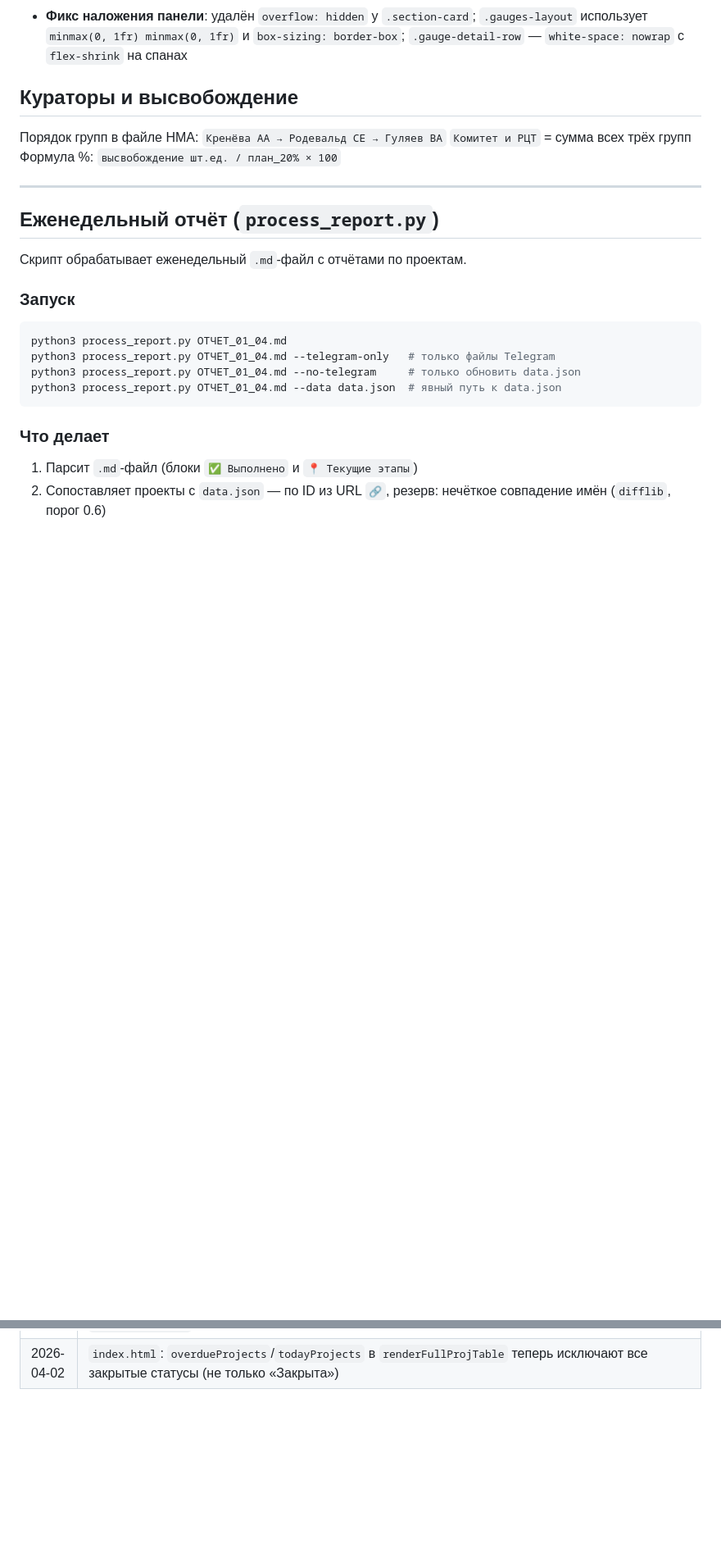
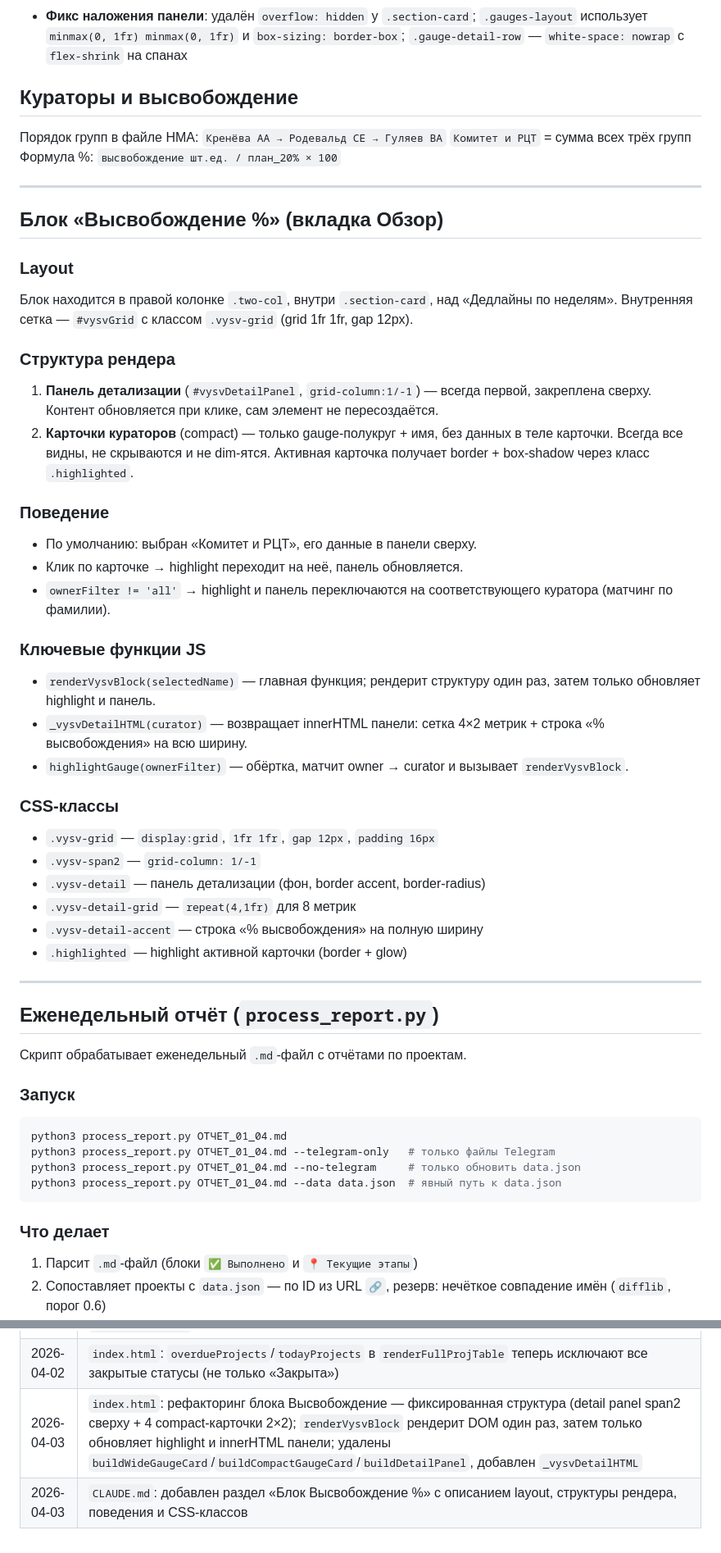
Before and after one commit to VASEN/transformation-dashboard, a Markdown page: CLAUDE.md, 2 parts joined by grey strips. Shown at 82% size. GitHub-like rendering; blank space fills up the shorter version.

Commit message:
docs: add Высвобождение block documentation to CLAUDE.md
https://claude.ai/code/session_01NpKrcpjY6ahK69yn23SUD6

```diff
--- a/CLAUDE.md
+++ b/CLAUDE.md
@@ -110,6 +110,39 @@ total_units    — высвобождение всего, шт.ед.
 
 ---
 
+## Блок «Высвобождение %» (вкладка Обзор)
+
+### Layout
+Блок находится в правой колонке `.two-col`, внутри `.section-card`, над «Дедлайны по неделям».
+Внутренняя сетка — `#vysvGrid` с классом `.vysv-grid` (grid 1fr 1fr, gap 12px).
+
+### Структура рендера
+1. **Панель детализации** (`#vysvDetailPanel`, `grid-column:1/-1`) — всегда первой, закреплена сверху.
+   Контент обновляется при клике, сам элемент не пересоздаётся.
+2. **Карточки кураторов** (compact) — только gauge-полукруг + имя, без данных в теле карточки.
+   Всегда все видны, не скрываются и не dim-ятся.
+   Активная карточка получает border + box-shadow через класс `.highlighted`.
+
+### Поведение
+- По умолчанию: выбран «Комитет и РЦТ», его данные в панели сверху.
+- Клик по карточке → highlight переходит на неё, панель обновляется.
+- `ownerFilter != 'all'` → highlight и панель переключаются на соответствующего куратора (матчинг по фамилии).
+
+### Ключевые функции JS
+- `renderVysvBlock(selectedName)` — главная функция; рендерит структуру один раз, затем только обновляет highlight и панель.
+- `_vysvDetailHTML(curator)` — возвращает innerHTML панели: сетка 4×2 метрик + строка «% высвобождения» на всю ширину.
+- `highlightGauge(ownerFilter)` — обёртка, матчит owner → curator и вызывает `renderVysvBlock`.
+
+### CSS-классы
+- `.vysv-grid` — `display:grid`, `1fr 1fr`, `gap 12px`, `padding 16px`
+- `.vysv-span2` — `grid-column: 1/-1`
+- `.vysv-detail` — панель детализации (фон, border accent, border-radius)
+- `.vysv-detail-grid` — `repeat(4,1fr)` для 8 метрик
+- `.vysv-detail-accent` — строка «% высвобождения» на полную ширину
+- `.highlighted` — highlight активной карточки (border + glow)
+
+---
+
 ## Еженедельный отчёт (`process_report.py`)
 
 Скрипт обрабатывает еженедельный `.md`-файл с отчётами по проектам.
@@ -204,3 +237,5 @@ python3 process_report.py ОТЧЕТ_01_04.md --data data.json  # явный п
 | 2026-04-02 | `index.html`: рефакторинг блока «Высвобождение» — `.gauges-layout`/`.gauges-grid`/`.gauge-detail-panel` заменены на `.vysv-grid` (grid 1fr 1fr); JS: `renderGauges`/`showGaugeDetail` → `renderVysvBlock`/`buildWideGaugeCard`/`buildCompactGaugeCard`/`buildDetailPanel`; komitet всегда wide span2; при выборе куратора — два wide-блока + деталь span2; `highlightGauge` делегирует `renderVysvBlock` |
 | 2026-04-02 | `extract_data.py`: исправлена логика `urgency` — `get_urgency(dl, status)` возвращает `'ok'` для закрытых/выполненных задач; `CLOSED_STATUSES` расширен до всех закрытых статусов; `ACTIVE_STATUSES` убрано «Выполнено» |
 | 2026-04-02 | `index.html`: `overdueProjects`/`todayProjects` в `renderFullProjTable` теперь исключают все закрытые статусы (не только «Закрыта») |
+| 2026-04-03 | `index.html`: рефакторинг блока Высвобождение — фиксированная структура (detail panel span2 сверху + 4 compact-карточки 2×2); `renderVysvBlock` рендерит DOM один раз, затем только обновляет highlight и innerHTML панели; удалены `buildWideGaugeCard`/`buildCompactGaugeCard`/`buildDetailPanel`, добавлен `_vysvDetailHTML` |
+| 2026-04-03 | `CLAUDE.md`: добавлен раздел «Блок Высвобождение %» с описанием layout, структуры рендера, поведения и CSS-классов |
```
